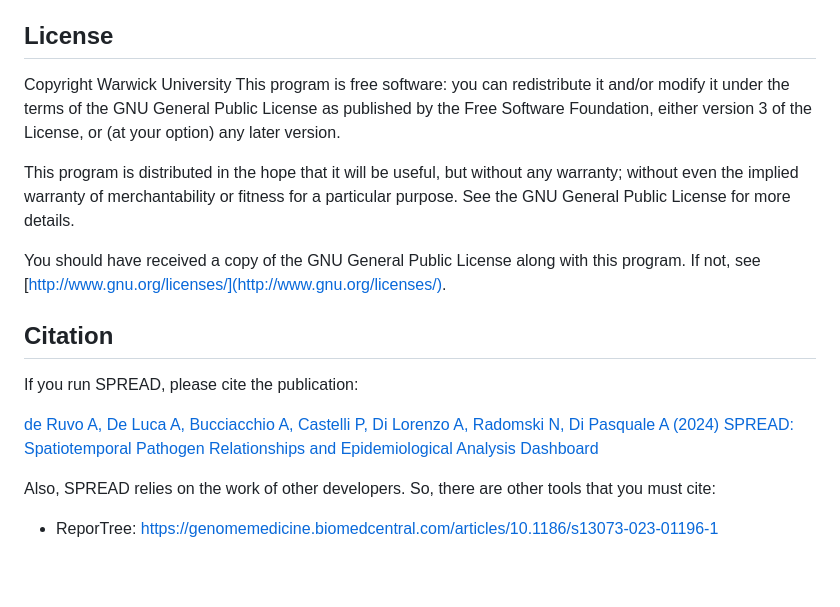
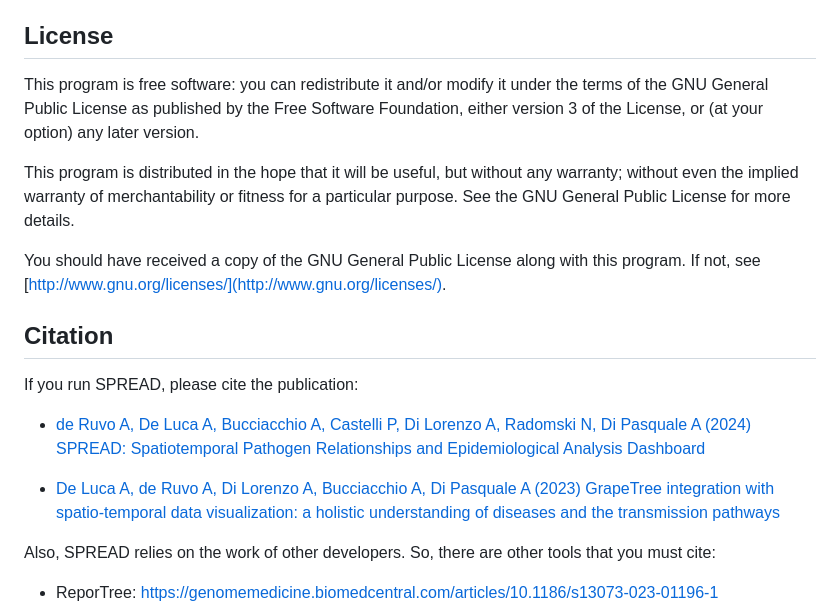
Before and after one commit to genpat-it/spread, a Markdown page: README.md, the part around the change printed below. Rendered like a GitHub page; blank space fills up the shorter version.

```diff
--- a/README.md
+++ b/README.md
@@ -261,7 +273,7 @@ This will expose the application running inside the container on port 3000 of yo
 
 ## License
 
-Copyright Warwick University This program is free software: you can redistribute it and/or modify it under the terms of the GNU General Public License as published by the Free Software Foundation, either version 3 of the License, or (at your option) any later version.
+This program is free software: you can redistribute it and/or modify it under the terms of the GNU General Public License as published by the Free Software Foundation, either version 3 of the License, or (at your option) any later version.
 
 This program is distributed in the hope that it will be useful, but without any warranty; without even the implied warranty of merchantability or fitness for a particular purpose. See the GNU General Public License for more details.
 
@@ -271,7 +283,9 @@ You should have received a copy of the GNU General Public License along with thi
 
 If you run SPREAD, please cite the publication:
 
-[de Ruvo A, De Luca A, Bucciacchio A, Castelli P, Di Lorenzo A, Radomski N, Di Pasquale A (2024) SPREAD: Spatiotemporal Pathogen Relationships and Epidemiological Analysis Dashboard](https://veterinariaitaliana.izs.it/index.php/VetIt/article/view/3476/1426)
+* [de Ruvo A, De Luca A, Bucciacchio A, Castelli P, Di Lorenzo A, Radomski N, Di Pasquale A (2024) SPREAD: Spatiotemporal Pathogen Relationships and Epidemiological Analysis Dashboard](https://veterinariaitaliana.izs.it/index.php/VetIt/article/view/3476/1426)
+
+* [De Luca A, de Ruvo A, Di Lorenzo A, Bucciacchio A, Di Pasquale A (2023) GrapeTree integration with spatio-temporal data visualization: a holistic understanding of diseases and the transmission pathways](https://www.veterinariaitaliana.izs.it/index.php/GEOVET23/article/view/3224)
 
 Also, SPREAD relies on the work of other developers. So, there are other tools that you must cite:
 * ReporTree: https://genomemedicine.biomedcentral.com/articles/10.1186/s13073-023-01196-1
```
Also changed, not shown: other parts of README.md (+14 -2 lines).
